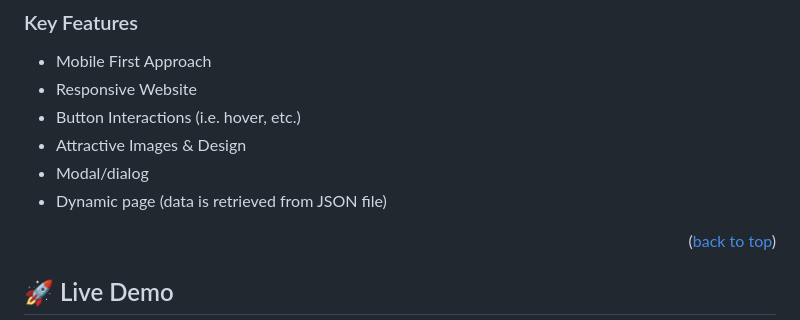
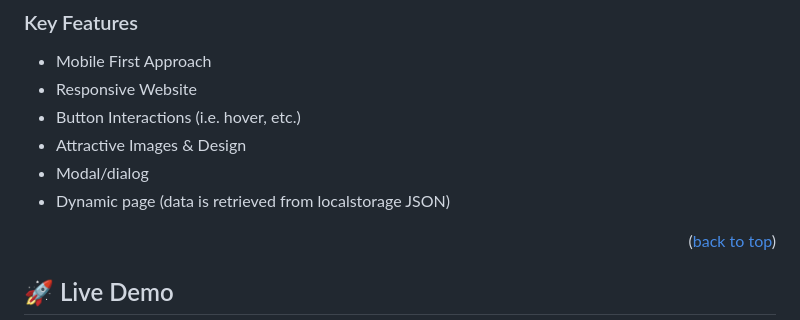
Before and after one commit to fickryiman/awesome-books, a Markdown page: README.md, the part around the change. GitHub-like rendering.

```diff
--- a/README.md
+++ b/README.md
@@ -116,7 +116,7 @@ In the last step, will build a complete website with working navigation. When a
 - Button Interactions (i.e. hover, etc.)
 - Attractive Images & Design
 - Modal/dialog
-- Dynamic page (data is retrieved from JSON file)
+- Dynamic page (data is retrieved from localstorage JSON)
 
 <p align="right">(<a href="#readme-top">back to top</a>)</p>
 
```
